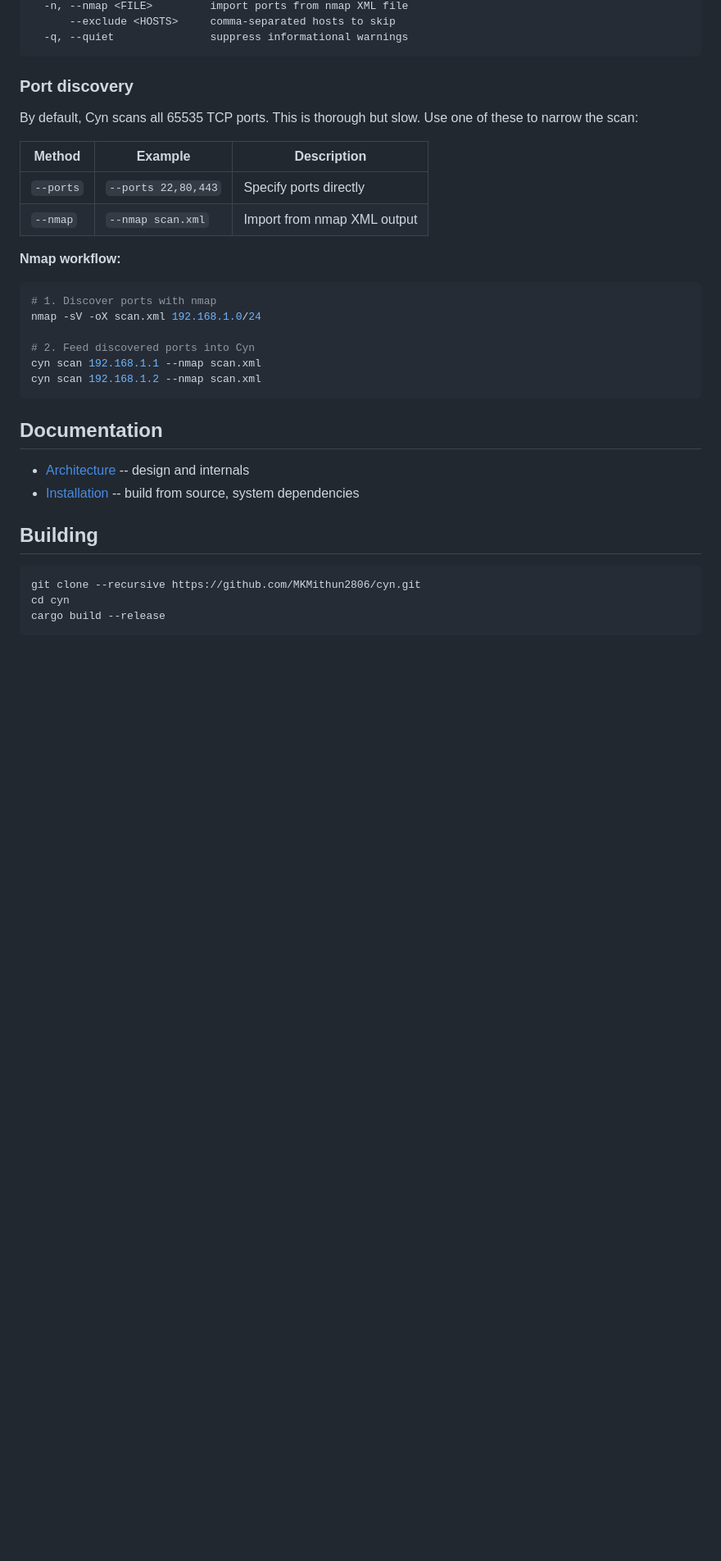
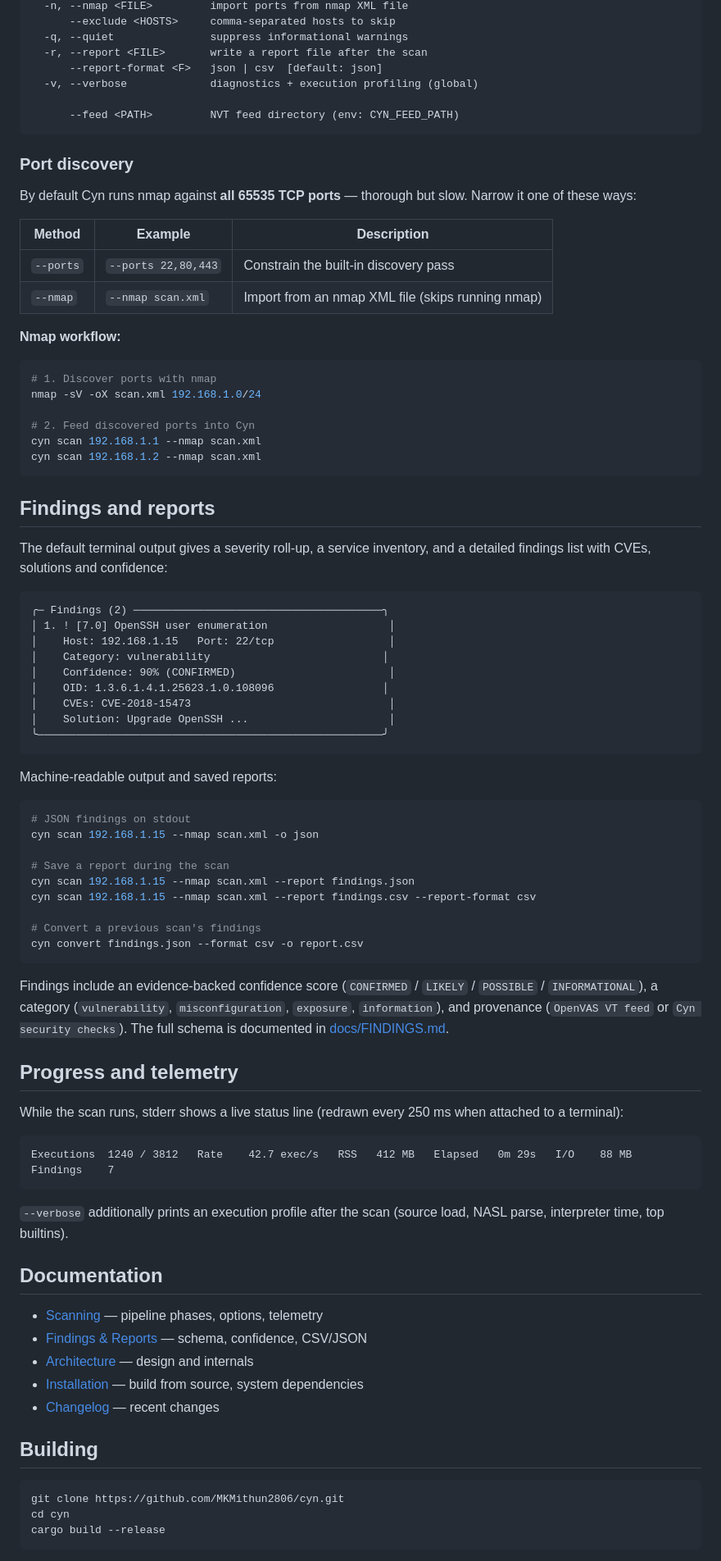
Before and after one commit to MKMithun2806/cyn, a Markdown page: README.md, the part around one of its changes. Shown at 82% size. GitHub-like rendering; blank space fills up the shorter version.

````diff
--- a/README.md
+++ b/README.md
@@ -69,16 +84,22 @@ Options:
   -n, --nmap <FILE>         import ports from nmap XML file
       --exclude <HOSTS>     comma-separated hosts to skip
   -q, --quiet               suppress informational warnings
+  -r, --report <FILE>       write a report file after the scan
+      --report-format <F>   json | csv  [default: json]
+  -v, --verbose             diagnostics + execution profiling (global)
+
+      --feed <PATH>         NVT feed directory (env: CYN_FEED_PATH)
 ```
 
 ### Port discovery
 
-By default, Cyn scans all 65535 TCP ports. This is thorough but slow. Use one of these to narrow the scan:
+By default Cyn runs nmap against **all 65535 TCP ports** — thorough but
+slow. Narrow it one of these ways:
 
 | Method | Example | Description |
 |--------|---------|-------------|
-| `--ports` | `--ports 22,80,443` | Specify ports directly |
-| `--nmap` | `--nmap scan.xml` | Import from nmap XML output |
+| `--ports` | `--ports 22,80,443` | Constrain the built-in discovery pass |
+| `--nmap` | `--nmap scan.xml` | Import from an nmap XML file (skips running nmap) |
 
 **Nmap workflow:**
 
@@ -91,15 +112,68 @@ cyn scan 192.168.1.1 --nmap scan.xml
 cyn scan 192.168.1.2 --nmap scan.xml
 ```
 
+## Findings and reports
+
+The default terminal output gives a severity roll-up, a service
+inventory, and a detailed findings list with CVEs, solutions and
+confidence:
+
+```
+╭─ Findings (2) ───────────────────────────────────────╮
+│ 1. ! [7.0] OpenSSH user enumeration                   │
+│    Host: 192.168.1.15   Port: 22/tcp                  │
+│    Category: vulnerability                           │
+│    Confidence: 90% (CONFIRMED)                        │
+│    OID: 1.3.6.1.4.1.25623.1.0.108096                 │
+│    CVEs: CVE-2018-15473                               │
+│    Solution: Upgrade OpenSSH ...                      │
+╰──────────────────────────────────────────────────────╯
+```
+
+Machine-readable output and saved reports:
+
+```sh
+# JSON findings on stdout
+cyn scan 192.168.1.15 --nmap scan.xml -o json
+
+# Save a report during the scan
+cyn scan 192.168.1.15 --nmap scan.xml --report findings.json
+cyn scan 192.168.1.15 --nmap scan.xml --report findings.csv --report-format csv
+
+# Convert a previous scan's findings
+cyn convert findings.json --format csv -o report.csv
+```
+
+Findings include an evidence-backed confidence score
+(`CONFIRMED` / `LIKELY` / `POSSIBLE` / `INFORMATIONAL`), a category
+(`vulnerability`, `misconfiguration`, `exposure`, `information`), and
+provenance (`OpenVAS VT feed` or `Cyn security checks`). The full schema
+is documented in [docs/FINDINGS.md](docs/FINDINGS.md).
+
+## Progress and telemetry
+
+While the scan runs, stderr shows a live status line (redrawn every
+250 ms when attached to a terminal):
+
+```
+Executions  1240 / 3812   Rate    42.7 exec/s   RSS   412 MB   Elapsed   0m 29s   I/O    88 MB   Findings    7
+```
+
+`--verbose` additionally prints an execution profile after the scan
+(source load, NASL parse, interpreter time, top builtins).
+
 ## Documentation
 
-- [Architecture](docs/ARCHITECTURE.md) -- design and internals
-- [Installation](docs/INSTALL.md) -- build from source, system dependencies
+- [Scanning](docs/SCANNING.md) — pipeline phases, options, telemetry
+- [Findings & Reports](docs/FINDINGS.md) — schema, confidence, CSV/JSON
+- [Architecture](docs/ARCHITECTURE.md) — design and internals
+- [Installation](docs/INSTALL.md) — build from source, system dependencies
+- [Changelog](CHANGELOG.md) — recent changes
 
 ## Building
 
 ```sh
-git clone --recursive https://github.com/MKMithun2806/cyn.git
+git clone https://github.com/MKMithun2806/cyn.git
 cd cyn
 cargo build --release
 ```
````
Also changed, not shown: other parts of README.md (+69 -38 lines).
